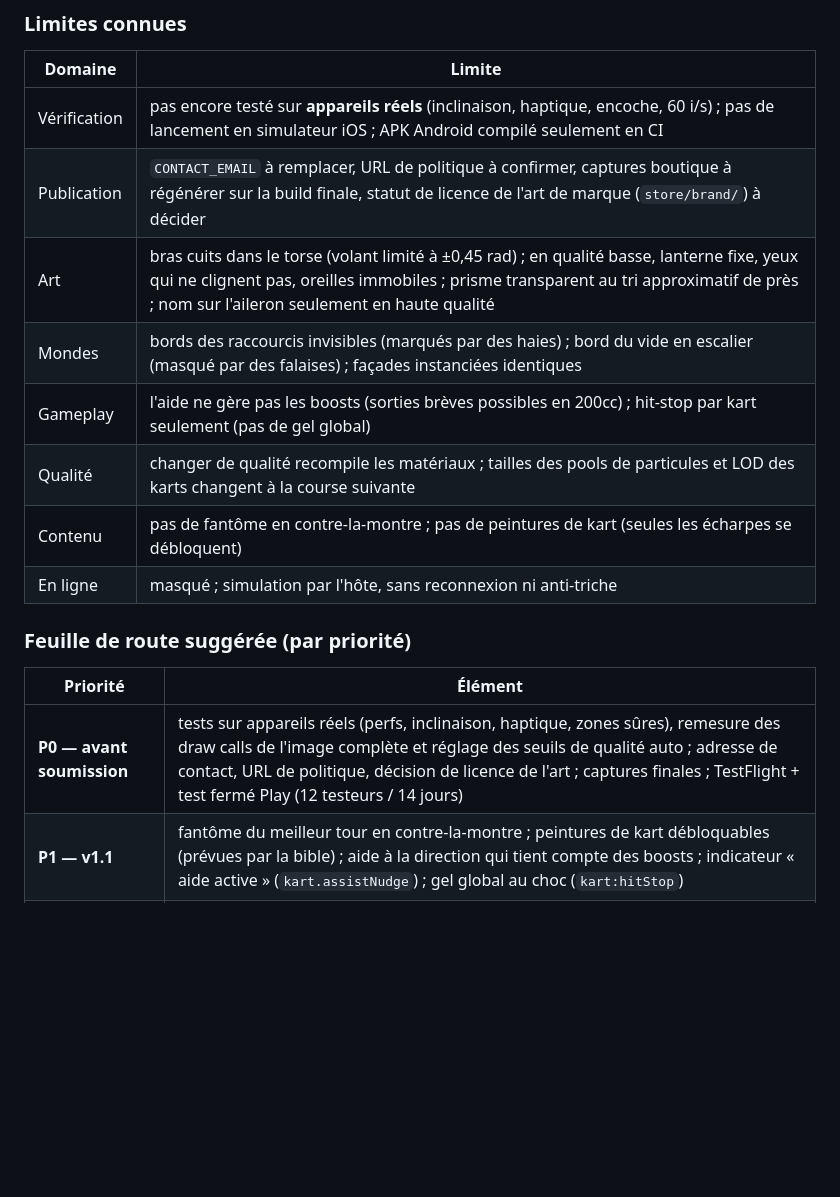
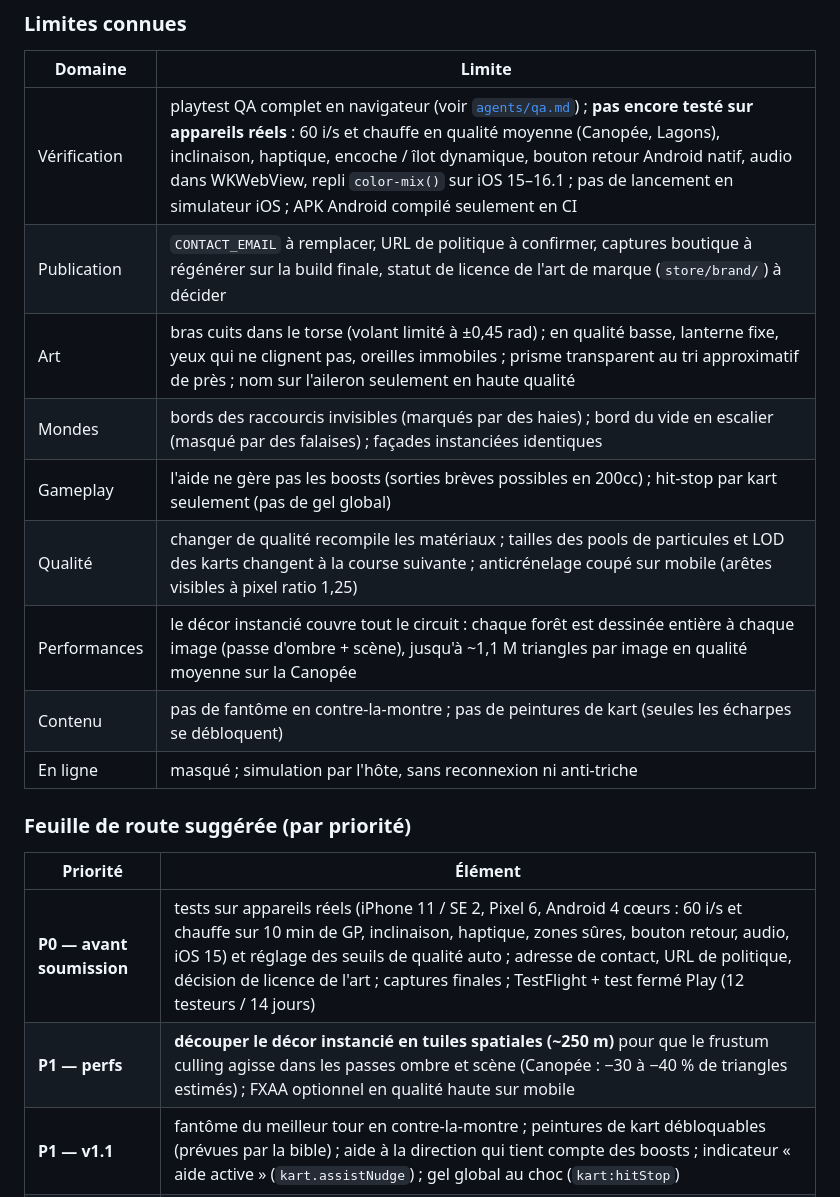
Before and after one commit to omarRamo/lumen-kart, a Markdown page: docs/DOCUMENTATION.md, the part around the change. GitHub-like rendering; blank space fills up the shorter version.

```diff
--- a/docs/DOCUMENTATION.md
+++ b/docs/DOCUMENTATION.md
@@ -575,19 +575,21 @@ Aide au débogage dans la console du navigateur : `__game.startRace({ gameMode:
 ### Limites connues
 | Domaine | Limite |
 |---|---|
-| Vérification | pas encore testé sur **appareils réels** (inclinaison, haptique, encoche, 60 i/s) ; pas de lancement en simulateur iOS ; APK Android compilé seulement en CI |
+| Vérification | playtest QA complet en navigateur (voir [`agents/qa.md`](agents/qa.md)) ; **pas encore testé sur appareils réels** : 60 i/s et chauffe en qualité moyenne (Canopée, Lagons), inclinaison, haptique, encoche / îlot dynamique, bouton retour Android natif, audio dans WKWebView, repli `color-mix()` sur iOS 15–16.1 ; pas de lancement en simulateur iOS ; APK Android compilé seulement en CI |
 | Publication | `CONTACT_EMAIL` à remplacer, URL de politique à confirmer, captures boutique à régénérer sur la build finale, statut de licence de l'art de marque (`store/brand/`) à décider |
 | Art | bras cuits dans le torse (volant limité à ±0,45 rad) ; en qualité basse, lanterne fixe, yeux qui ne clignent pas, oreilles immobiles ; prisme transparent au tri approximatif de près ; nom sur l'aileron seulement en haute qualité |
 | Mondes | bords des raccourcis invisibles (marqués par des haies) ; bord du vide en escalier (masqué par des falaises) ; façades instanciées identiques |
 | Gameplay | l'aide ne gère pas les boosts (sorties brèves possibles en 200cc) ; hit-stop par kart seulement (pas de gel global) |
-| Qualité | changer de qualité recompile les matériaux ; tailles des pools de particules et LOD des karts changent à la course suivante |
+| Qualité | changer de qualité recompile les matériaux ; tailles des pools de particules et LOD des karts changent à la course suivante ; anticrénelage coupé sur mobile (arêtes visibles à pixel ratio 1,25) |
+| Performances | le décor instancié couvre tout le circuit : chaque forêt est dessinée entière à chaque image (passe d'ombre + scène), jusqu'à ~1,1 M triangles par image en qualité moyenne sur la Canopée |
 | Contenu | pas de fantôme en contre-la-montre ; pas de peintures de kart (seules les écharpes se débloquent) |
 | En ligne | masqué ; simulation par l'hôte, sans reconnexion ni anti-triche |
 
 ### Feuille de route suggérée (par priorité)
 | Priorité | Élément |
 |---|---|
-| **P0 — avant soumission** | tests sur appareils réels (perfs, inclinaison, haptique, zones sûres), remesure des draw calls de l'image complète et réglage des seuils de qualité auto ; adresse de contact, URL de politique, décision de licence de l'art ; captures finales ; TestFlight + test fermé Play (12 testeurs / 14 jours) |
+| **P0 — avant soumission** | tests sur appareils réels (iPhone 11 / SE 2, Pixel 6, Android 4 cœurs : 60 i/s et chauffe sur 10 min de GP, inclinaison, haptique, zones sûres, bouton retour, audio, iOS 15) et réglage des seuils de qualité auto ; adresse de contact, URL de politique, décision de licence de l'art ; captures finales ; TestFlight + test fermé Play (12 testeurs / 14 jours) |
+| **P1 — perfs** | **découper le décor instancié en tuiles spatiales (~250 m)** pour que le frustum culling agisse dans les passes ombre et scène (Canopée : −30 à −40 % de triangles estimés) ; FXAA optionnel en qualité haute sur mobile |
 | **P1 — v1.1** | fantôme du meilleur tour en contre-la-montre ; peintures de kart débloquables (prévues par la bible) ; aide à la direction qui tient compte des boosts ; indicateur « aide active » (`kart.assistNudge`) ; gel global au choc (`kart:hitStop`) |
 | **P2 — contenu** | troisième coupe (4 nouveaux mondes de LUMEN), défis/missions par circuit, nouveaux pilotes ; écran de statistiques |
 | **P3 — plateforme** | sauvegarde iCloud / Google (sans compte tiers), Game Center / Play Games (à peser vis-à-vis de la promesse « aucune donnée ») ; TestFlight automatisé (clé API App Store Connect) |
```
Also changed, not shown: docs/agents/qa.md (+20 -12 lines).
